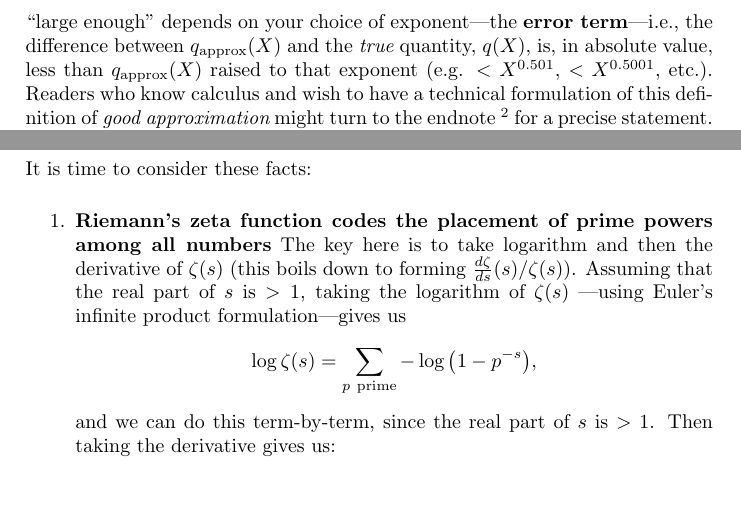
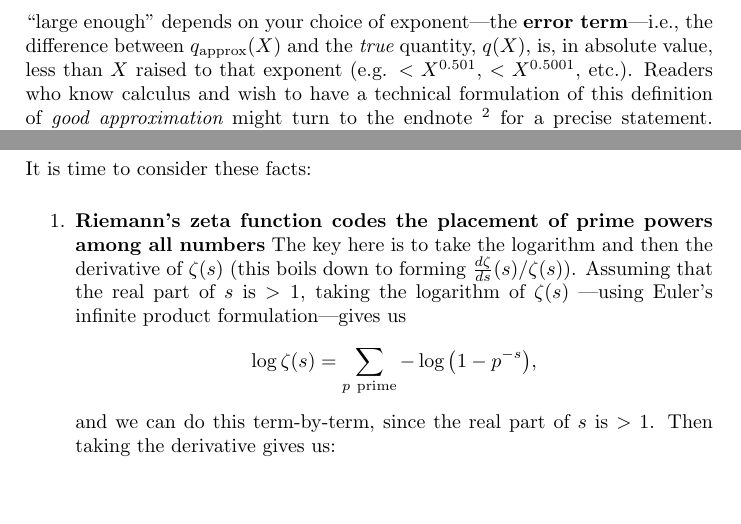
Before and after one commit to williamstein/rh, a LaTeX thesis (rh/rh.tex): two parts of pages 41 and 126 of 134, joined at a grey line, cut so that both start at the same text. Compiled offline with pdfLaTeX.

Commit message:
make changes suggested by Andrew Solomon

```diff
--- a/rh/rh.tex
+++ b/rh/rh.tex
@@ -1667,7 +1668,7 @@ of a {\em single} error term,
  phrase ``large enough'' depends on your choice of exponent---the {\bf
    error term}---i.e., the difference between $q_{\rm approx}(X)$ and
  the {\em true} quantity, $q(X)$, is, in absolute value, less than
- $q_{\rm approx}(X)$ raised to that exponent (e.g. $< X^{0.501}$, $<
+ $X$ raised to that exponent (e.g. $< X^{0.501}$, $<
  X^{0.5001}$, etc.). Readers who know calculus and wish to have a
  technical formulation of this definition of {\em good approximation}
  might turn to the endnote $^2$ for a precise statement.
@@ -4113,7 +4114,7 @@ point $s=1$, thereby defining what we now call {\it Riemann's zeta
 
   \begin{enumerate}\item {\bf Riemann's zeta function codes the
       placement of prime powers among all numbers} The key here is to
-    take logarithm and then the derivative of $\zeta(s)$ (this boils
+    take the logarithm and then the derivative of $\zeta(s)$ (this boils
     down to forming ${\frac{d{\zeta}}{ds}}(s)/\zeta(s)$). Assuming
     that the real part of $s$ is $>1$, taking the logarithm of
     $\zeta(s)$ ---using Euler's infinite product formulation---gives
```
Also changed, not shown: rh/rh.tex (7 more changed lines).
